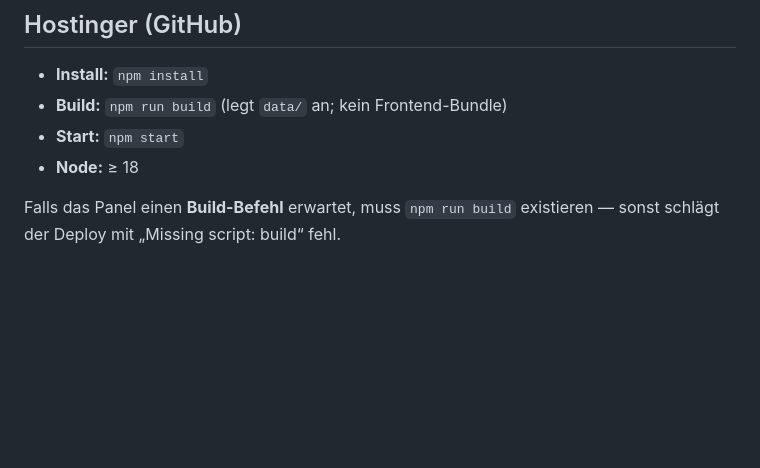
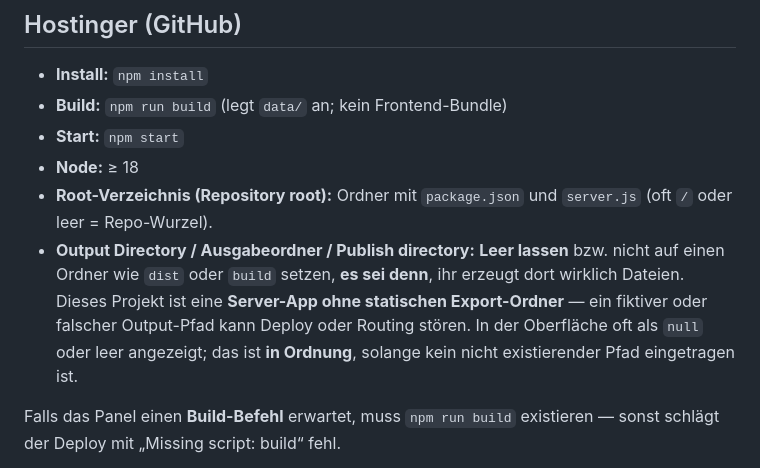
Before and after one commit to leandrolueotlf/klinikwyss, a Markdown page: README.md, the part around the change. GitHub-like rendering; blank space fills up the shorter version.

Commit message:
docs(hostinger): Output Directory leer/null bei reiner Node-App erklärt
Made-with: Cursor

```diff
--- a/README.md
+++ b/README.md
@@ -35,6 +35,8 @@ Die SQLite-Datei liegt unter `data/planungen.db` (nicht im Repo; Ordner `data/`
 - **Build:** `npm run build` (legt `data/` an; kein Frontend-Bundle)
 - **Start:** `npm start`
 - **Node:** ≥ 18
+- **Root-Verzeichnis (Repository root):** Ordner mit `package.json` und `server.js` (oft `/` oder leer = Repo-Wurzel).
+- **Output Directory / Ausgabeordner / Publish directory:** **Leer lassen** bzw. nicht auf einen Ordner wie `dist` oder `build` setzen, **es sei denn**, ihr erzeugt dort wirklich Dateien. Dieses Projekt ist eine **Server-App ohne statischen Export-Ordner** — ein fiktiver oder falscher Output-Pfad kann Deploy oder Routing stören. In der Oberfläche oft als `null` oder leer angezeigt; das ist **in Ordnung**, solange kein nicht existierender Pfad eingetragen ist.
 
 Falls das Panel einen **Build-Befehl** erwartet, muss `npm run build` existieren — sonst schlägt der Deploy mit „Missing script: build“ fehl.
 
```
